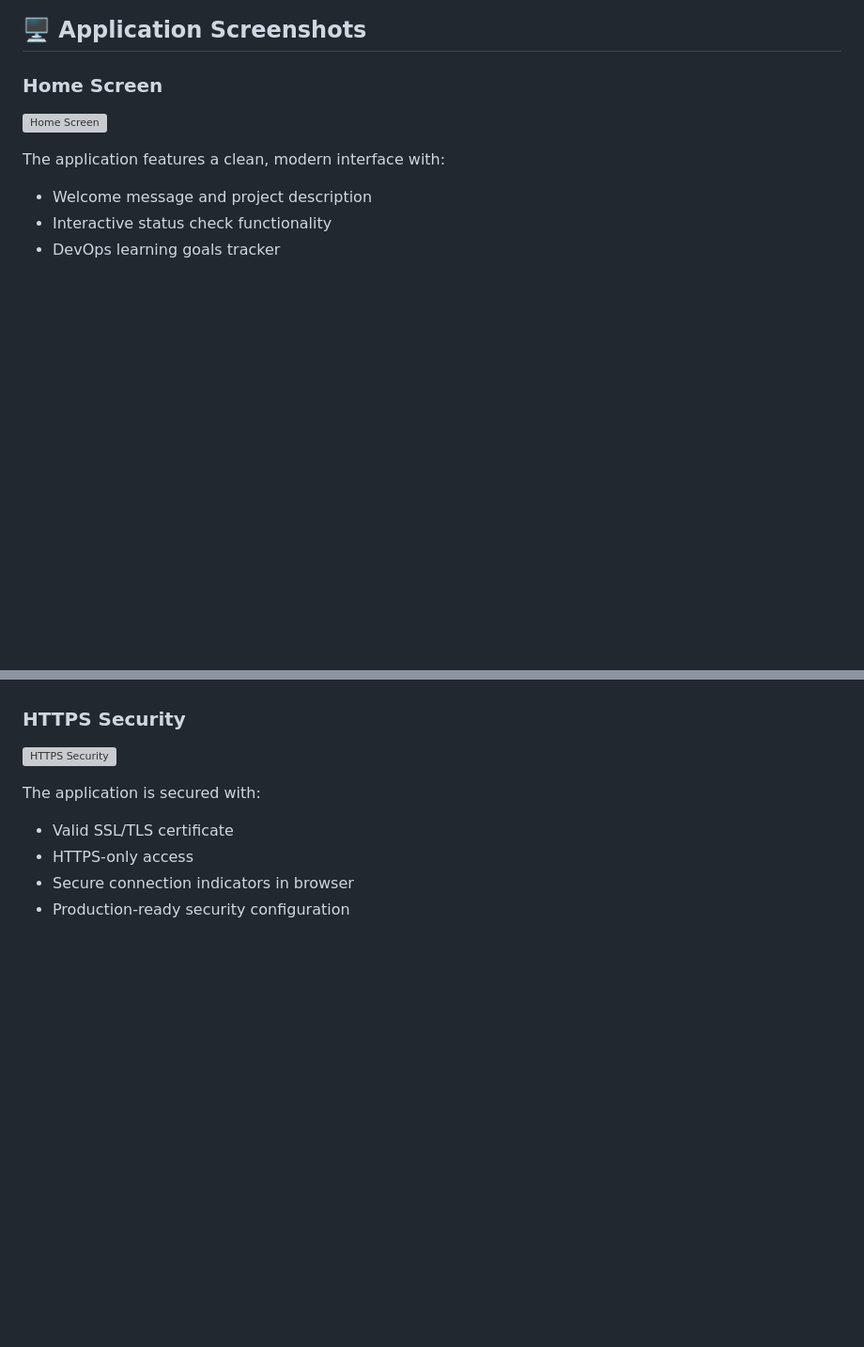
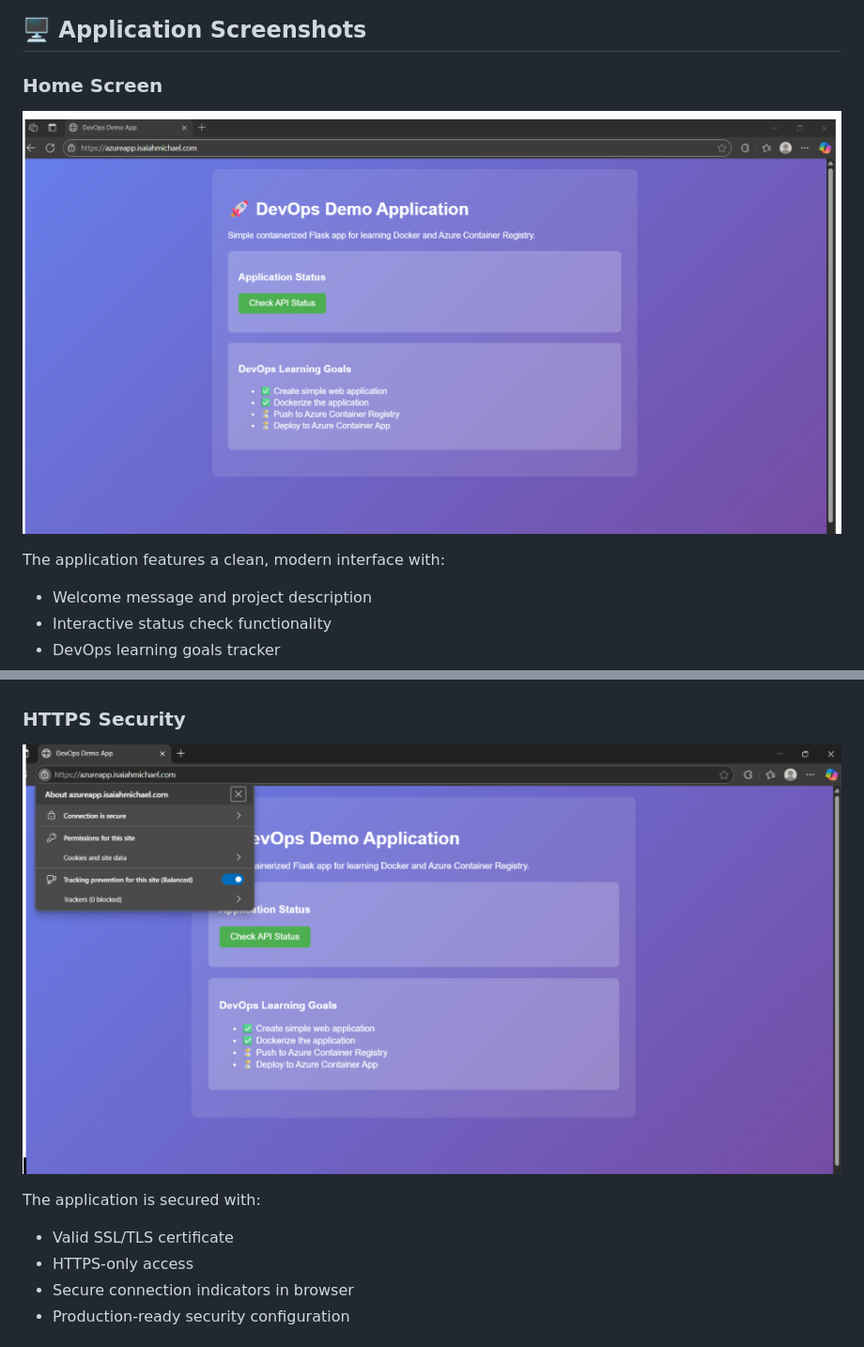
Before and after one commit to isaiah1701/AzureContainerApp, a Markdown page: README.md, 2 parts joined by grey strips. Shown at 94% size. Rendered like a GitHub page; blank space fills up the shorter version; grey boxes are pictures that could not be loaded.

Commit message:
readme with images / diagrams correctly 3

```diff
--- a/README.md
+++ b/README.md
@@ -43,7 +43,7 @@ The application follows a modern containerized architecture:
 ## 🖥️ Application Screenshots
 
 ### Home Screen
-![Home Screen](./visuals/azureappHomeScreen.png)
+![Home Screen](./visuals/azureAppHomeScreen.png)
 
 The application features a clean, modern interface with:
 - Welcome message and project description
@@ -61,7 +61,7 @@ Click "Check API Status" to see:
 - Real-time timestamp
 
 ### HTTPS Security
-![HTTPS Security](./visuals/azureappHttps.png)
+![HTTPS Security](./visuals/azureAppHttps.png)
 
 The application is secured with:
 - Valid SSL/TLS certificate
```
